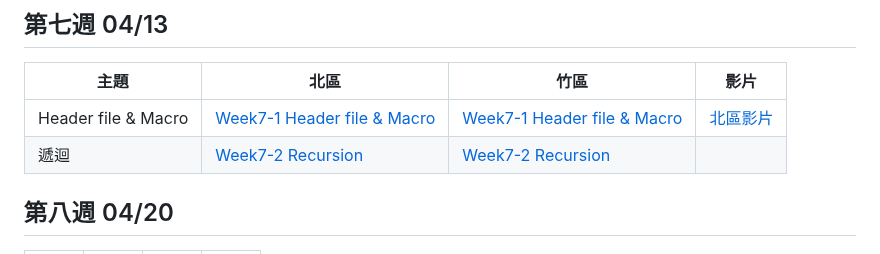
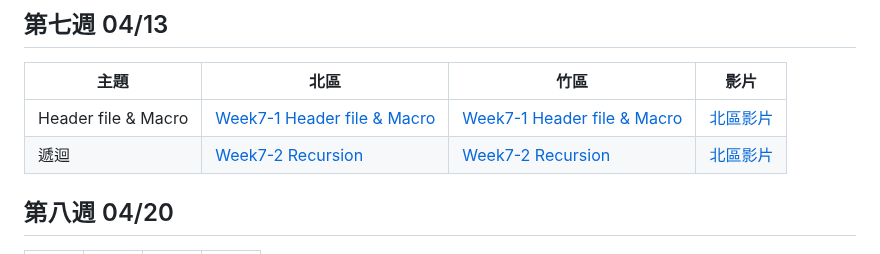
Before and after one commit to tw-csie-sprout/c2024, a Markdown page: slides.md, the part around one of its changes. Rendered like a GitHub page.

```diff
--- a/slides.md
+++ b/slides.md
@@ -90,7 +90,7 @@
 | 主題         | 北區                                      | 竹區 | 影片 |
 | ------------ | ----------------------------------------- | ---- | ---- |
 | Header file & Macro | [Week7-1 Header file & Macro][tp-headerfile] | [Week7-1 Header file & Macro](https://docs.google.com/presentation/d/1Jpr2UaLhRV_laEZ7-c1ICSFg7Kh2pABwm8UI0Fxj8YU/edit?usp=sharing) | [北區影片][tp-headerfile-recording] |
-| 遞迴 | [Week7-2 Recursion][tp-recursion] | [Week7-2 Recursion][hc-recursion] |  |
+| 遞迴 | [Week7-2 Recursion][tp-recursion] | [Week7-2 Recursion][hc-recursion] | [北區影片][tp-recursion-recording] |
 
 [tp-headerfile]: https://drive.google.com/file/d/15c4WZAG0JTXWYMAb9eSFJKDIdZVxrOBv/view?usp=sharing
 [tp-recursion]: https://drive.google.com/file/d/1kKG8UhZC3pa-NiozNQ0JPudjBObuk5MF/view?usp=sharing
```
Also changed, not shown: other parts of slides.md (+1 -0 lines).
